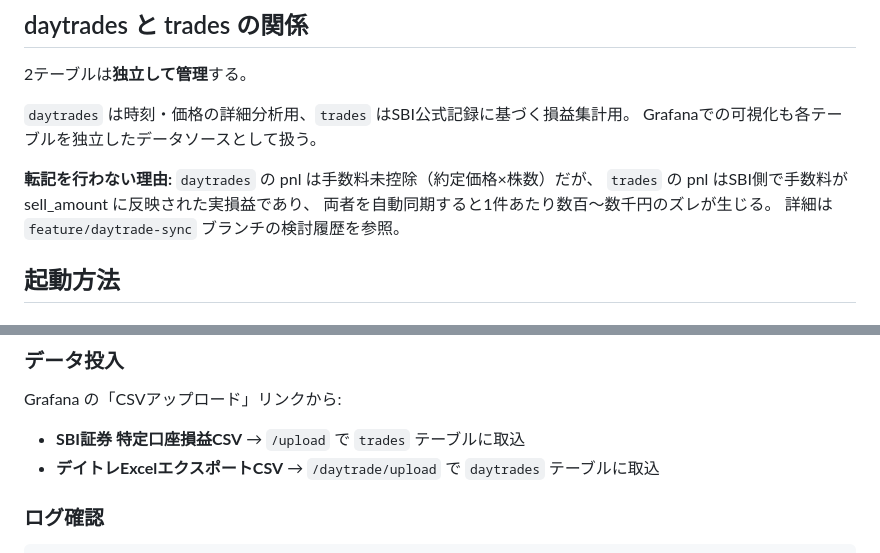
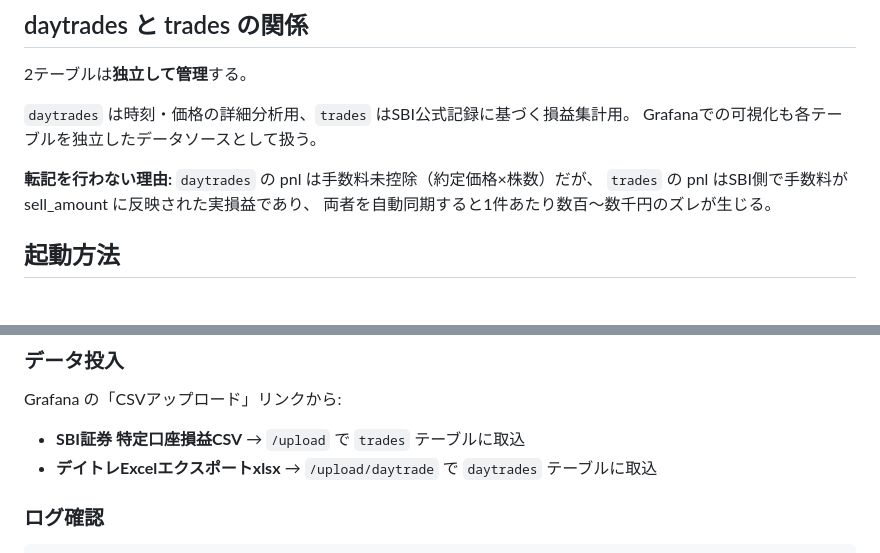
Before and after one commit to yktn3110/TradeDataLakePJ, a Markdown page: README.md, 2 parts joined by grey strips. Rendered like a GitHub page.

Commit message:
docs: READMEのエンドポイント修正・存在しないブランチ参照を削除
Co-Authored-By: Claude Sonnet 4.6 <noreply@anthropic.com>

```diff
--- a/README.md
+++ b/README.md
@@ -52,7 +52,6 @@ Grafanaでの可視化も各テーブルを独立したデータソースとし
 **転記を行わない理由:** `daytrades` の pnl は手数料未控除（約定価格×株数）だが、
 `trades` の pnl はSBI側で手数料が sell_amount に反映された実損益であり、
 両者を自動同期すると1件あたり数百〜数千円のズレが生じる。
-詳細は `feature/daytrade-sync` ブランチの検討履歴を参照。
 
 ## 起動方法
 
@@ -99,7 +98,7 @@ docker compose down
 Grafana の「CSVアップロード」リンクから:
 
 - **SBI証券 特定口座損益CSV** → `/upload` で `trades` テーブルに取込
-- **デイトレExcelエクスポートCSV** → `/daytrade/upload` で `daytrades` テーブルに取込
+- **デイトレExcelエクスポートxlsx** → `/upload/daytrade` で `daytrades` テーブルに取込
 
 ### ログ確認
 
```
